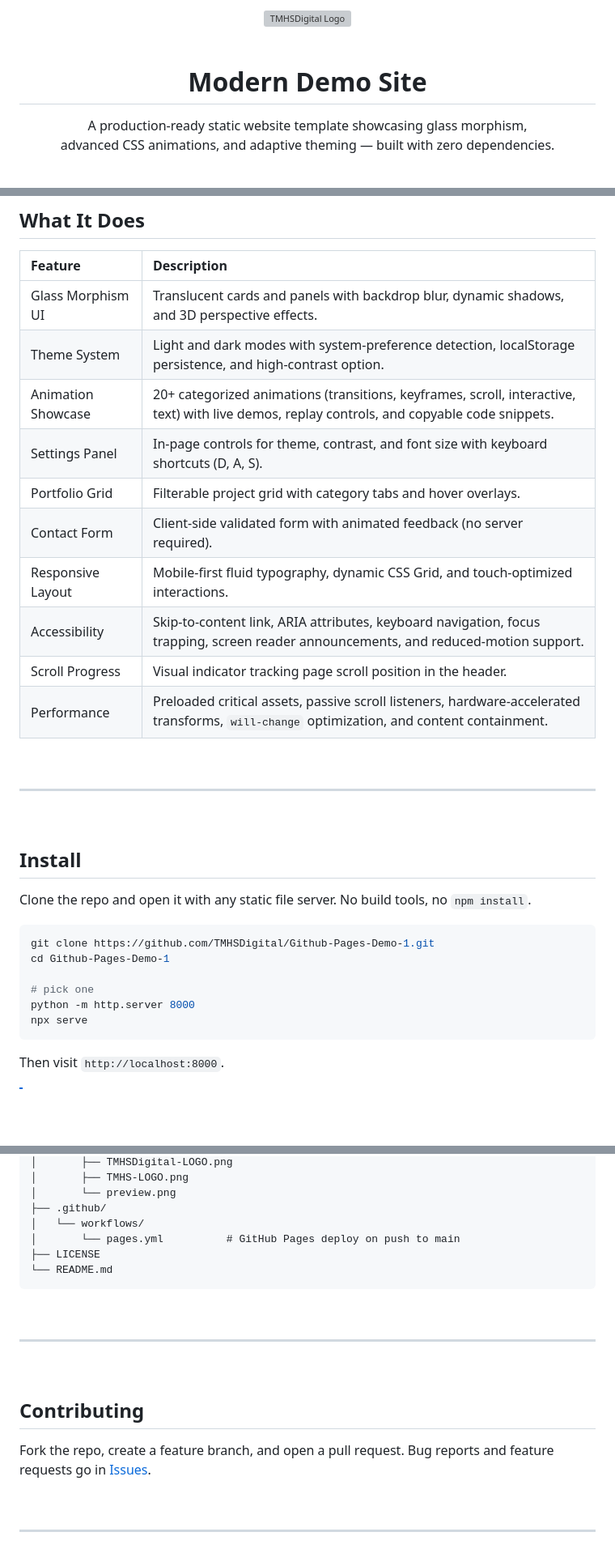
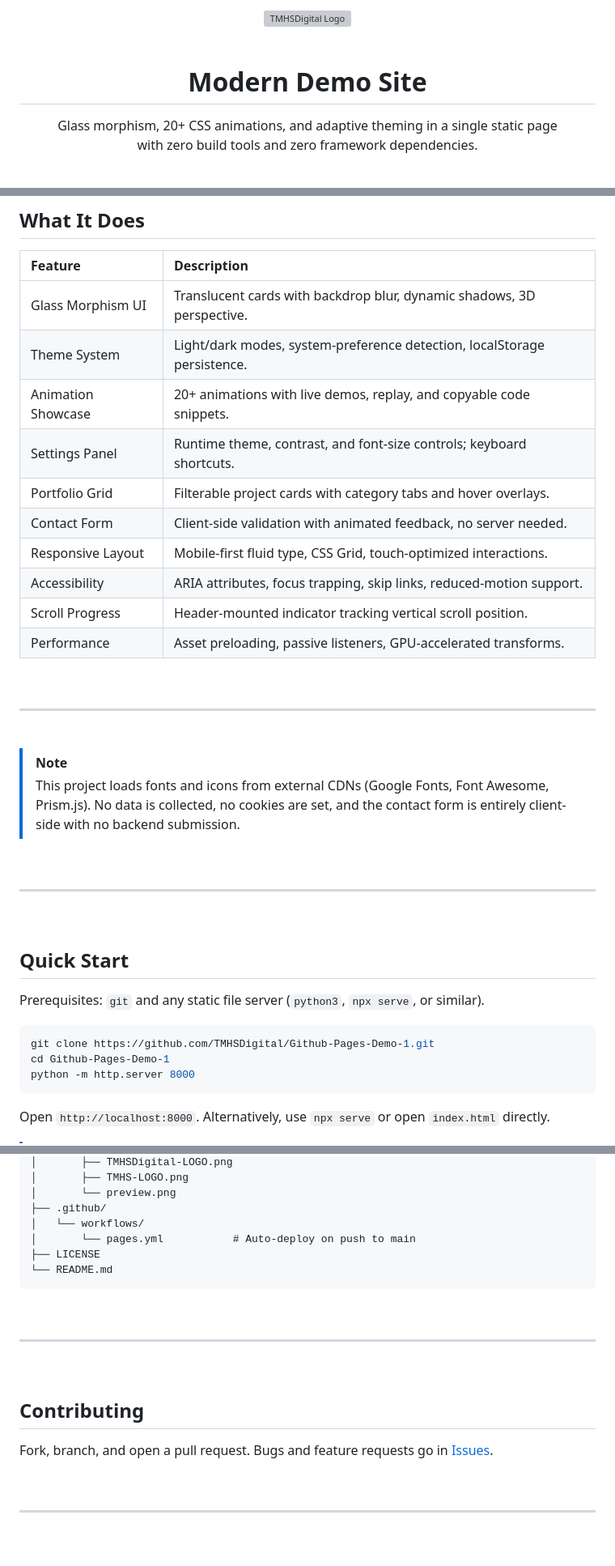
Before and after one commit to TMHSDigital/Github-Pages-Demo-1, a Markdown page: README.md, 3 parts joined by grey strips. Shown at 81% size. GitHub-like rendering; folded sections open; blank space fills up the shorter version; grey boxes are pictures that could not be loaded.

````diff
--- a/README.md
+++ b/README.md
@@ -1,11 +1,11 @@
 <div align="center">
 <br>
-<img src="assets/images/TMHSDigital-LOGO.png" alt="TMHSDigital Logo" width="120">
+<img src="assets/images/TMHSDigital-LOGO.png" alt="TMHSDigital Logo" width="140">
 <br><br>
 
 # Modern Demo Site
 
-A production-ready static website template showcasing glass morphism,<br>advanced CSS animations, and adaptive theming — built with zero dependencies.
+Glass morphism, 20+ CSS animations, and adaptive theming in a single static page<br>with zero build tools and zero framework dependencies.
 
 <br>
 
@@ -34,16 +36,16 @@ A production-ready static website template showcasing glass morphism,<br>advance
 
 | Feature | Description |
 | :---- | :---- |
-| Glass Morphism UI | Translucent cards and panels with backdrop blur, dynamic shadows, and 3D perspective effects. |
-| Theme System | Light and dark modes with system-preference detection, localStorage persistence, and high-contrast option. |
-| Animation Showcase | 20+ categorized animations (transitions, keyframes, scroll, interactive, text) with live demos, replay controls, and copyable code snippets. |
-| Settings Panel | In-page controls for theme, contrast, and font size with keyboard shortcuts (D, A, S). |
-| Portfolio Grid | Filterable project grid with category tabs and hover overlays. |
-| Contact Form | Client-side validated form with animated feedback (no server required). |
-| Responsive Layout | Mobile-first fluid typography, dynamic CSS Grid, and touch-optimized interactions. |
-| Accessibility | Skip-to-content link, ARIA attributes, keyboard navigation, focus trapping, screen reader announcements, and reduced-motion support. |
-| Scroll Progress | Visual indicator tracking page scroll position in the header. |
-| Performance | Preloaded critical assets, passive scroll listeners, hardware-accelerated transforms, `will-change` optimization, and content containment. |
+| Glass Morphism UI | Translucent cards with backdrop blur, dynamic shadows, 3D perspective. |
+| Theme System | Light/dark modes, system-preference detection, localStorage persistence. |
+| Animation Showcase | 20+ animations with live demos, replay, and copyable code snippets. |
+| Settings Panel | Runtime theme, contrast, and font-size controls; keyboard shortcuts. |
+| Portfolio Grid | Filterable project cards with category tabs and hover overlays. |
+| Contact Form | Client-side validation with animated feedback, no server needed. |
+| Responsive Layout | Mobile-first fluid type, CSS Grid, touch-optimized interactions. |
+| Accessibility | ARIA attributes, focus trapping, skip links, reduced-motion support. |
+| Scroll Progress | Header-mounted indicator tracking vertical scroll position. |
+| Performance | Asset preloading, passive listeners, GPU-accelerated transforms. |
 
 <br>
 
@@ -51,18 +53,24 @@ A production-ready static website template showcasing glass morphism,<br>advance
 
 <br>
 
-## Install
+> [!NOTE]
+> This project loads fonts and icons from external CDNs (Google Fonts, Font Awesome, Prism.js). No data is collected, no cookies are set, and the contact form is entirely client-side with no backend submission.
 
-Clone the repo and open it with any static file server. No build tools, no `npm install`.
+<br>
+
+---
+
+<br>
+
+## Quick Start
+
+Prerequisites: `git` and any static file server (`python3`, `npx serve`, or similar).
 
 ```bash
 git clone https://github.com/TMHSDigital/Github-Pages-Demo-1.git
 cd Github-Pages-Demo-1
-
-# pick one
 python -m http.server 8000
-npx serve
 ```
 
-Then visit `http://localhost:8000`.
+Open `http://localhost:8000`. Alternatively, use `npx serve` or open `index.html` directly.
 
@@ -114,7 +166,7 @@ Github-Pages-Demo-1/
 │       └── preview.png
 ├── .github/
 │   └── workflows/
-│       └── pages.yml          # GitHub Pages deploy on push to main
+│       └── pages.yml           # Auto-deploy on push to main
 ├── LICENSE
 └── README.md
 ```
@@ -129,7 +181,7 @@ Github-Pages-Demo-1/
 
 ## Contributing
 
-Fork the repo, create a feature branch, and open a pull request. Bug reports and feature requests go in [Issues](https://github.com/TMHSDigital/Github-Pages-Demo-1/issues).
+Fork, branch, and open a pull request. Bugs and feature requests go in [Issues](../../issues).
 
 <br>
 
````
Also changed, not shown: other parts of README.md (+63 -17 lines).
